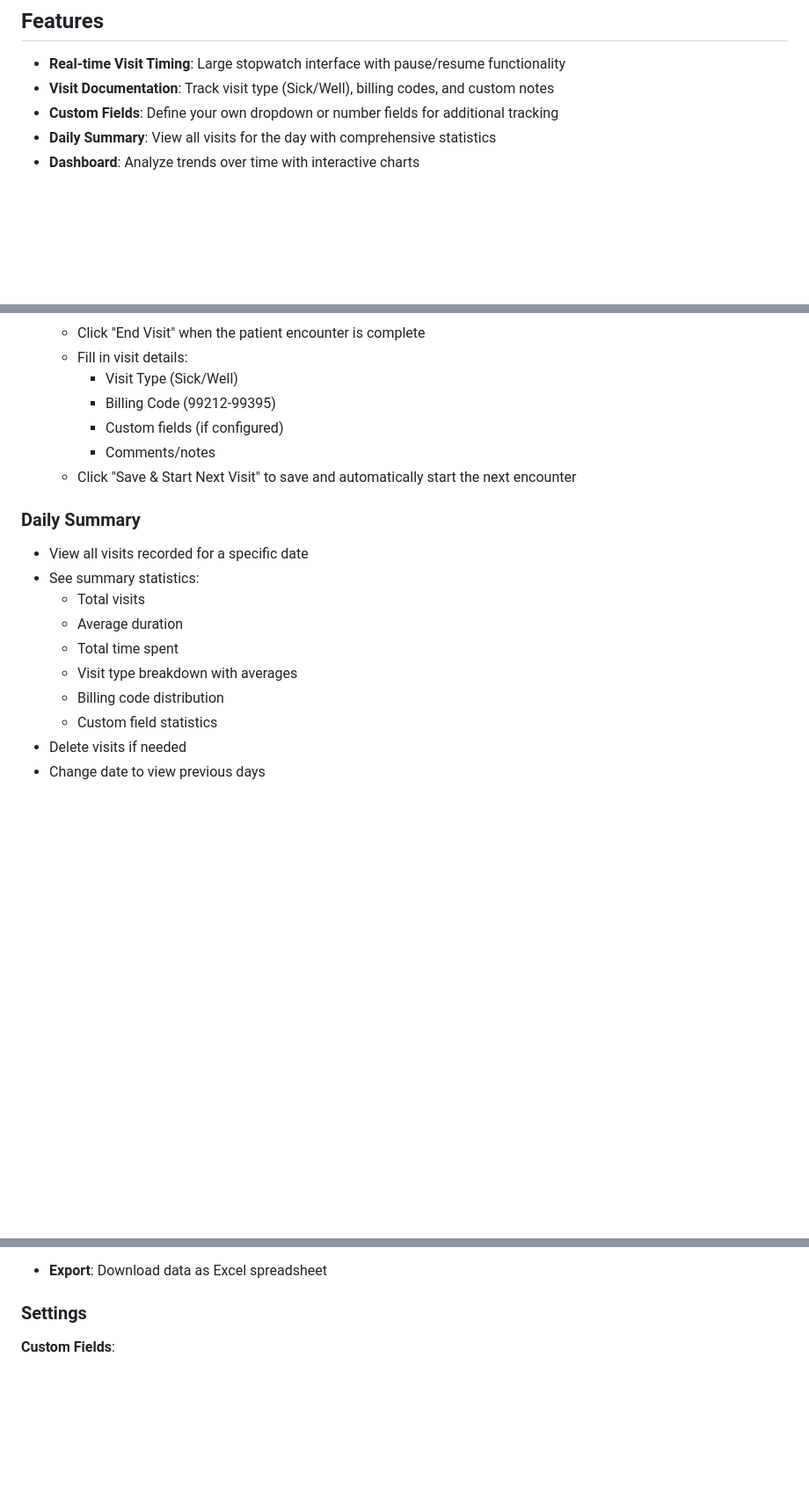
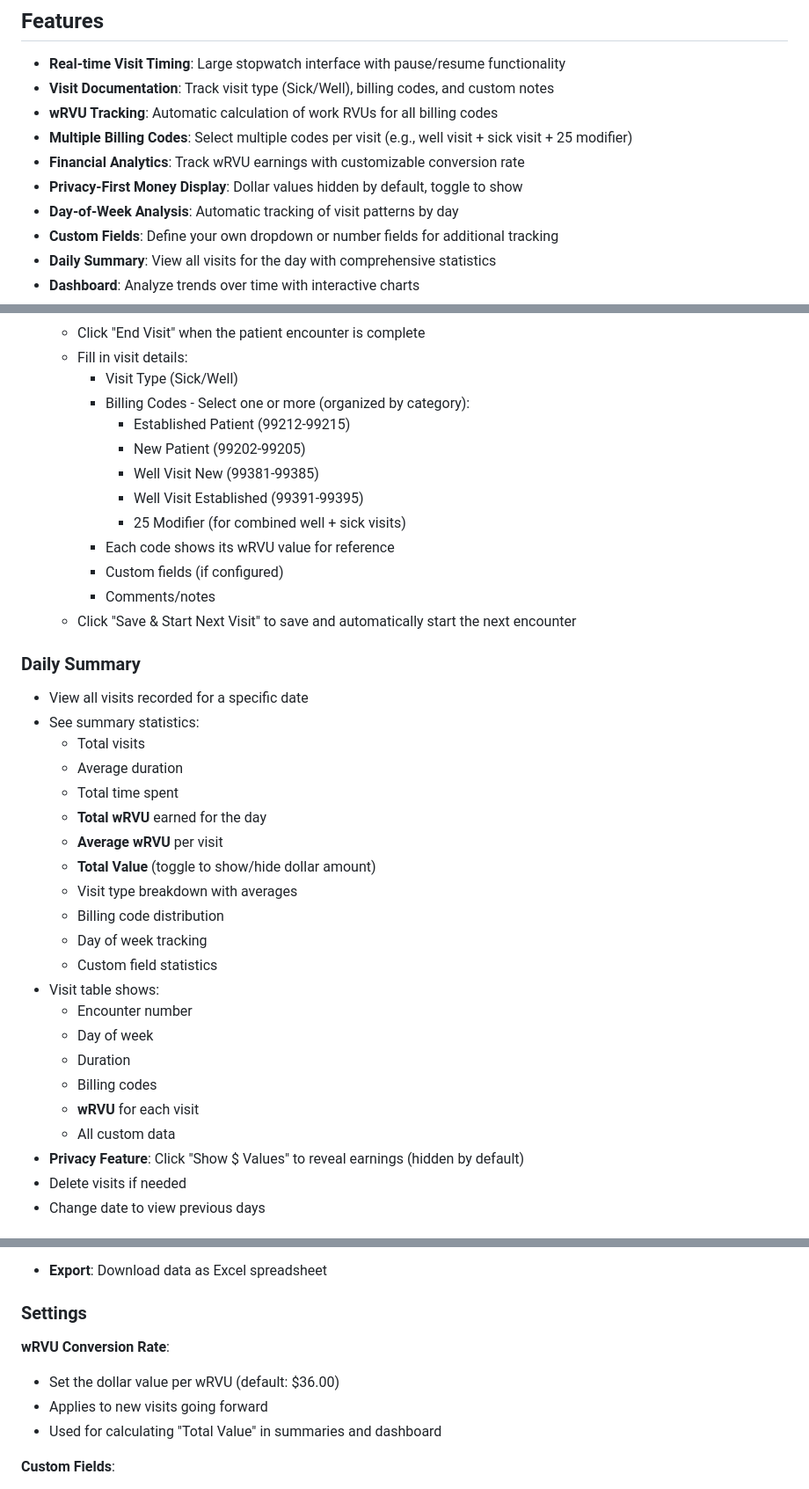
Before and after one commit to TheSnowCrow/probable-umbrella, a Markdown page: README.md, 3 parts joined by grey strips. Shown at 88% size. Rendered like a GitHub page; blank space fills up the shorter version.

Commit message:
Update README with wRVU features and enhanced documentation

```diff
--- a/README.md
+++ b/README.md
@@ -6,6 +6,11 @@ A web-based application for pediatricians to track clinic visits, improve workfl
 
 - **Real-time Visit Timing**: Large stopwatch interface with pause/resume functionality
 - **Visit Documentation**: Track visit type (Sick/Well), billing codes, and custom notes
+- **wRVU Tracking**: Automatic calculation of work RVUs for all billing codes
+- **Multiple Billing Codes**: Select multiple codes per visit (e.g., well visit + sick visit + 25 modifier)
+- **Financial Analytics**: Track wRVU earnings with customizable conversion rate
+- **Privacy-First Money Display**: Dollar values hidden by default, toggle to show
+- **Day-of-Week Analysis**: Automatic tracking of visit patterns by day
 - **Custom Fields**: Define your own dropdown or number fields for additional tracking
 - **Daily Summary**: View all visits for the day with comprehensive statistics
 - **Dashboard**: Analyze trends over time with interactive charts
@@ -57,7 +62,13 @@ A web-based application for pediatricians to track clinic visits, improve workfl
    - Click "End Visit" when the patient encounter is complete
    - Fill in visit details:
      - Visit Type (Sick/Well)
-     - Billing Code (99212-99395)
+     - Billing Codes - Select one or more (organized by category):
+       - Established Patient (99212-99215)
+       - New Patient (99202-99205)
+       - Well Visit New (99381-99385)
+       - Well Visit Established (99391-99395)
+       - 25 Modifier (for combined well + sick visits)
+     - Each code shows its wRVU value for reference
      - Custom fields (if configured)
      - Comments/notes
    - Click "Save & Start Next Visit" to save and automatically start the next encounter
@@ -69,9 +80,21 @@ A web-based application for pediatricians to track clinic visits, improve workfl
   - Total visits
   - Average duration
   - Total time spent
+  - **Total wRVU** earned for the day
+  - **Average wRVU** per visit
+  - **Total Value** (toggle to show/hide dollar amount)
   - Visit type breakdown with averages
   - Billing code distribution
+  - Day of week tracking
   - Custom field statistics
+- Visit table shows:
+  - Encounter number
+  - Day of week
+  - Duration
+  - Billing codes
+  - **wRVU** for each visit
+  - All custom data
+- **Privacy Feature**: Click "Show $ Values" to reveal earnings (hidden by default)
 - Delete visits if needed
 - Change date to view previous days
 
@@ -92,6 +115,11 @@ A web-based application for pediatricians to track clinic visits, improve workfl
 - **Export**: Download data as Excel spreadsheet
 
 ### Settings
+
+**wRVU Conversion Rate**:
+- Set the dollar value per wRVU (default: $36.00)
+- Applies to new visits going forward
+- Used for calculating "Total Value" in summaries and dashboard
 
 **Custom Fields**:
 - Add dropdown fields (e.g., "Patient Complexity: Low, Medium, High")
```
